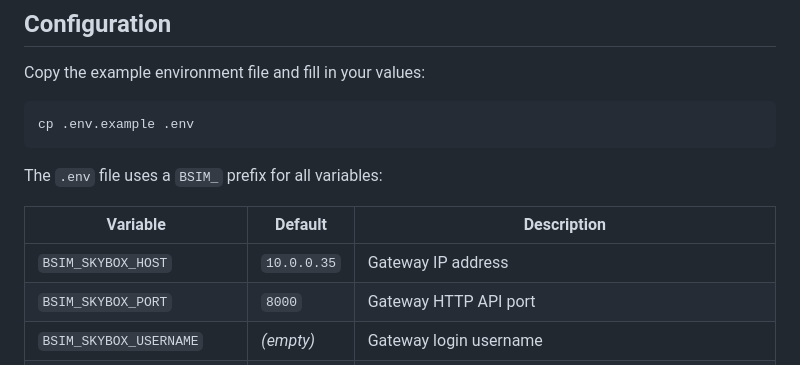
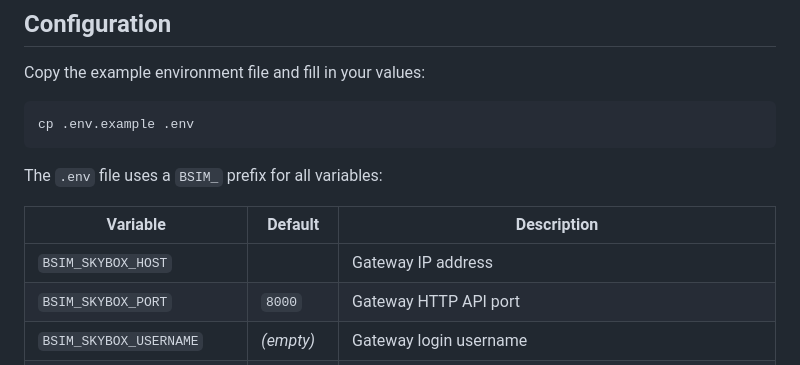
Before and after one commit to michaelwdarby3/building_infra_sims, a Markdown page: README.md, the part around the change. GitHub-like rendering.

```diff
--- a/README.md
+++ b/README.md
@@ -33,7 +33,7 @@ The `.env` file uses a `BSIM_` prefix for all variables:
 
 | Variable | Default | Description |
 |---|---|---|
-| `BSIM_SKYBOX_HOST` | `10.0.0.35` | Gateway IP address |
+| `BSIM_SKYBOX_HOST` | | Gateway IP address |
 | `BSIM_SKYBOX_PORT` | `8000` | Gateway HTTP API port |
 | `BSIM_SKYBOX_USERNAME` | *(empty)* | Gateway login username |
 | `BSIM_SKYBOX_PASSWORD` | *(empty)* | Gateway login password |
```
Also changed, not shown: CLAUDE.md (+1 -1 lines).
